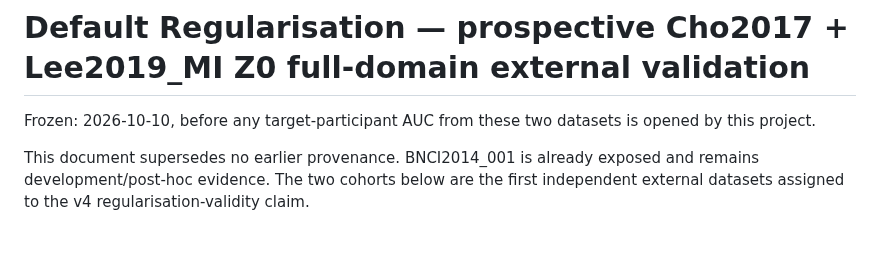
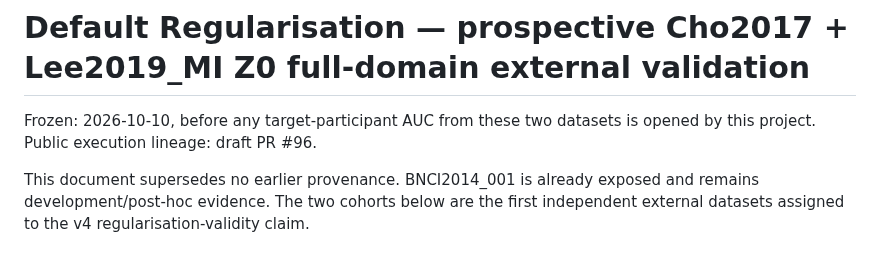
Before and after one commit to lindicaphxag-tech/kaggle, a Markdown page: research/defaultreg_external/FROZEN_CHO_LEE_Z0_FULL_DOMAIN_20261010.md, the part around the change. Rendered like a GitHub page.

Commit message:
research(defaultreg): bind untouched external freeze to public PR #96 before execution

```diff
--- a/research/defaultreg_external/FROZEN_CHO_LEE_Z0_FULL_DOMAIN_20261010.md
+++ b/research/defaultreg_external/FROZEN_CHO_LEE_Z0_FULL_DOMAIN_20261010.md
@@ -1,7 +1,7 @@
 # Default Regularisation — prospective Cho2017 + Lee2019_MI Z0 full-domain external validation
 
 Frozen: 2026-10-10, before any target-participant AUC from these two datasets
-is opened by this project.
+is opened by this project. Public execution lineage: draft PR #96.
 
 This document supersedes no earlier provenance. BNCI2014_001 is already exposed
 and remains development/post-hoc evidence. The two cohorts below are the first
```
